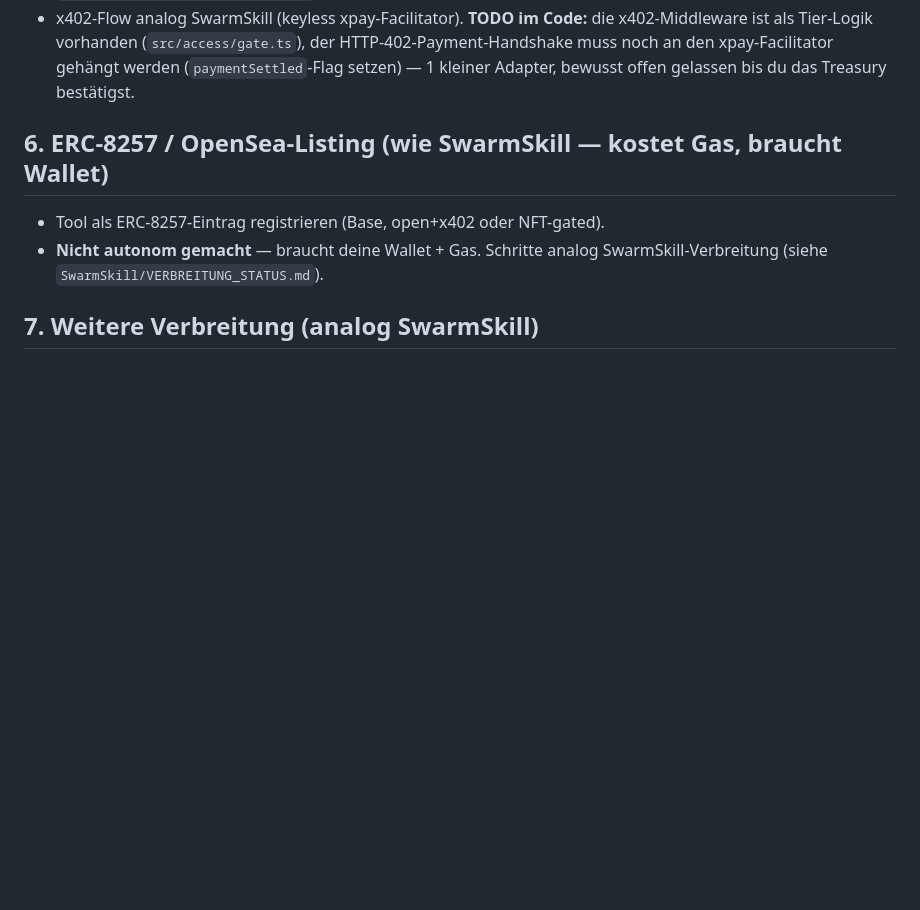
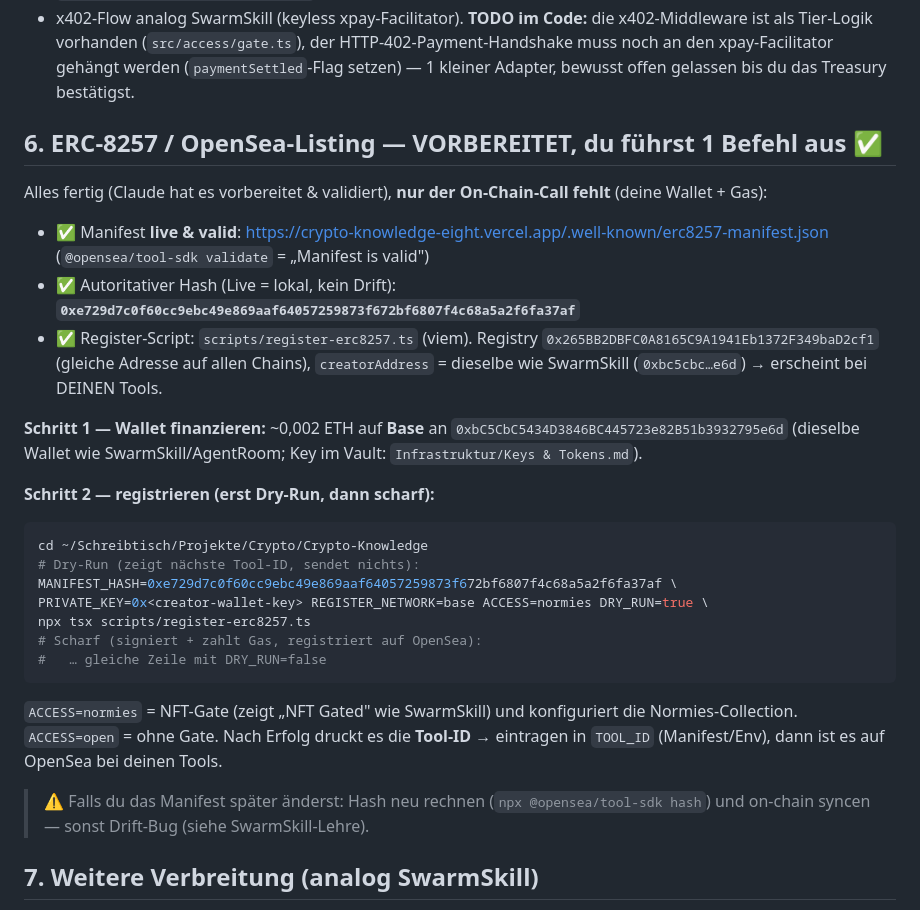
Before and after one commit to DerDoPhil/crypto-knowledge, a Markdown page: docs/GO-LIVE.md, the part around the change. Drawn GitHub-style; blank space fills up the shorter version.

Commit message:
docs: OpenSea/ERC-8257 listing ready — validated manifest + hash + 1-command runbook
Co-Authored-By: Claude Opus 4.8 <noreply@anthropic.com>
Claude-Session: https://claude.ai/code/session_01C7tgqFpNTd2HxnzLPCSiha

````diff
--- a/docs/GO-LIVE.md
+++ b/docs/GO-LIVE.md
@@ -64,10 +64,29 @@ curl https://<deine-domain>/llms.txt
 - `ACCESS_GATING_ENABLED=true`, `HOLDER_NFT_CONTRACT=<Normies-Contract>`, `HOLDER_NFT_CHAIN=ethereum`, `TREASURY_ADDRESS=<dein Treasury>`.
 - x402-Flow analog SwarmSkill (keyless xpay-Facilitator). **TODO im Code:** die x402-Middleware ist als Tier-Logik vorhanden (`src/access/gate.ts`), der HTTP-402-Payment-Handshake muss noch an den xpay-Facilitator gehängt werden (`paymentSettled`-Flag setzen) — 1 kleiner Adapter, bewusst offen gelassen bis du das Treasury bestätigst.
 
-## 6. ERC-8257 / OpenSea-Listing (wie SwarmSkill — kostet Gas, braucht Wallet)
+## 6. ERC-8257 / OpenSea-Listing — VORBEREITET, du führst 1 Befehl aus ✅
 
-- Tool als ERC-8257-Eintrag registrieren (Base, open+x402 oder NFT-gated).
-- **Nicht autonom gemacht** — braucht deine Wallet + Gas. Schritte analog SwarmSkill-Verbreitung (siehe `SwarmSkill/VERBREITUNG_STATUS.md`).
+Alles fertig (Claude hat es vorbereitet & validiert), **nur der On-Chain-Call fehlt** (deine Wallet + Gas):
+
+- ✅ Manifest **live & valid**: https://crypto-knowledge-eight.vercel.app/.well-known/erc8257-manifest.json (`@opensea/tool-sdk validate` = „Manifest is valid")
+- ✅ Autoritativer Hash (Live = lokal, kein Drift): **`0xe729d7c0f60cc9ebc49e869aaf64057259873f672bf6807f4c68a5a2f6fa37af`**
+- ✅ Register-Script: `scripts/register-erc8257.ts` (viem). Registry `0x265BB2DBFC0A8165C9A1941Eb1372F349baD2cf1` (gleiche Adresse auf allen Chains), `creatorAddress` = dieselbe wie SwarmSkill (`0xbc5cbc…e6d`) → erscheint bei DEINEN Tools.
+
+**Schritt 1 — Wallet finanzieren:** ~0,002 ETH auf **Base** an `0xbC5CbC5434D3846BC445723e82B51b3932795e6d` (dieselbe Wallet wie SwarmSkill/AgentRoom; Key im Vault: `Infrastruktur/Keys & Tokens.md`).
+
+**Schritt 2 — registrieren (erst Dry-Run, dann scharf):**
+```bash
+cd ~/Schreibtisch/Projekte/Crypto/Crypto-Knowledge
+# Dry-Run (zeigt nächste Tool-ID, sendet nichts):
+MANIFEST_HASH=0xe729d7c0f60cc9ebc49e869aaf64057259873f672bf6807f4c68a5a2f6fa37af \
+PRIVATE_KEY=0x<creator-wallet-key> REGISTER_NETWORK=base ACCESS=normies DRY_RUN=true \
+npx tsx scripts/register-erc8257.ts
+# Scharf (signiert + zahlt Gas, registriert auf OpenSea):
+#   … gleiche Zeile mit DRY_RUN=false
+```
+`ACCESS=normies` = NFT-Gate (zeigt „NFT Gated" wie SwarmSkill) und konfiguriert die Normies-Collection. `ACCESS=open` = ohne Gate. Nach Erfolg druckt es die **Tool-ID** → eintragen in `TOOL_ID` (Manifest/Env), dann ist es auf OpenSea bei deinen Tools.
+
+> ⚠️ Falls du das Manifest später änderst: Hash neu rechnen (`npx @opensea/tool-sdk hash`) und on-chain syncen — sonst Drift-Bug (siehe SwarmSkill-Lehre).
 
 ## 7. Weitere Verbreitung (analog SwarmSkill)
 
````
